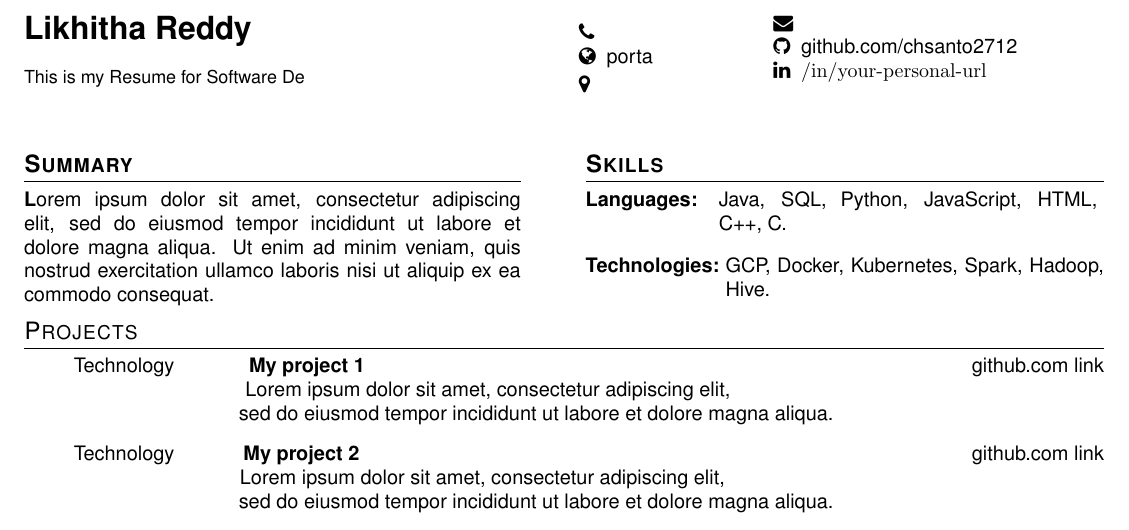
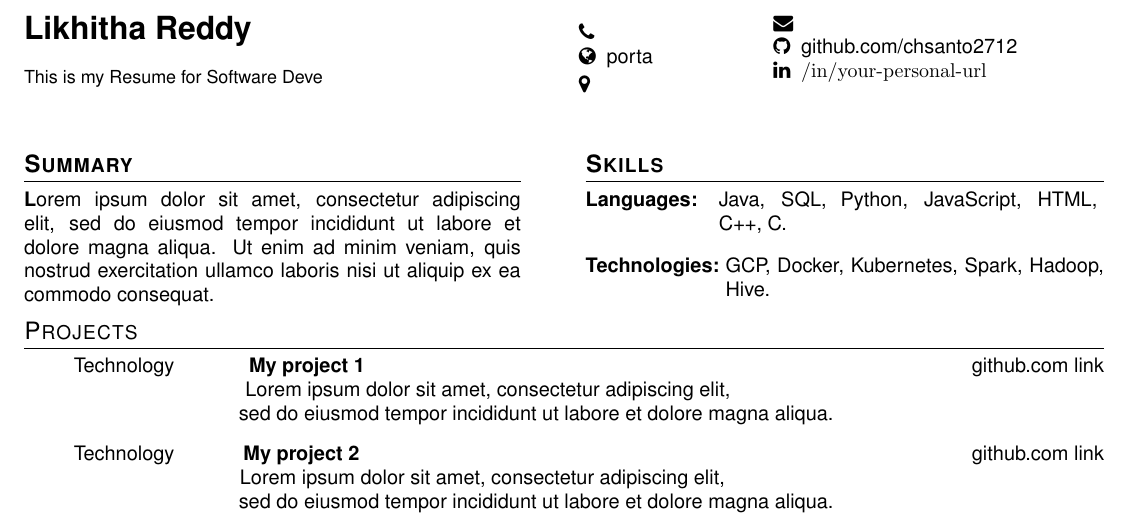
Before and after one commit to chsanto2712/resumes, a LaTeX document (ramsrisantosh2712-template-one.tex): part of the page, cut so that both start at the same text. Compiled offline with pdfLaTeX.

Commit message:
Resume updated at Thu Jan 25 2024 11:48:59 GMT+0530 (India Standard Time)

```diff
--- a/ramsrisantosh2712-template-one.tex
+++ b/ramsrisantosh2712-template-one.tex
@@ -54,7 +54,7 @@
 
       \vspace{10pt}
       \begin{minipage}[t]{0.9\textwidth}
-        \phvfont{\small This is my Resume for Software De}
+        \phvfont{\small This is my Resume for Software Deve}
       \end{minipage}
 
     \end{minipage}
```
